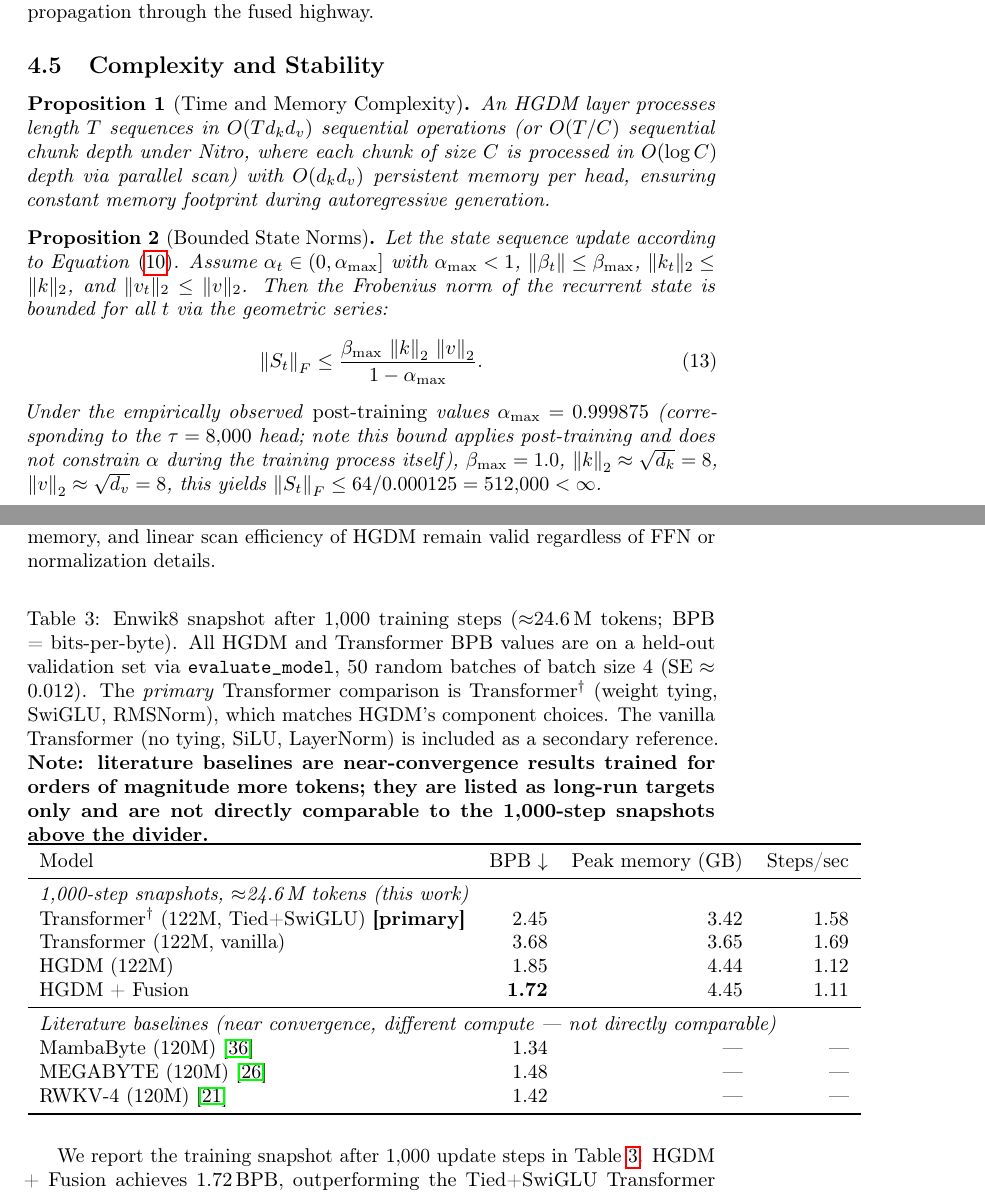
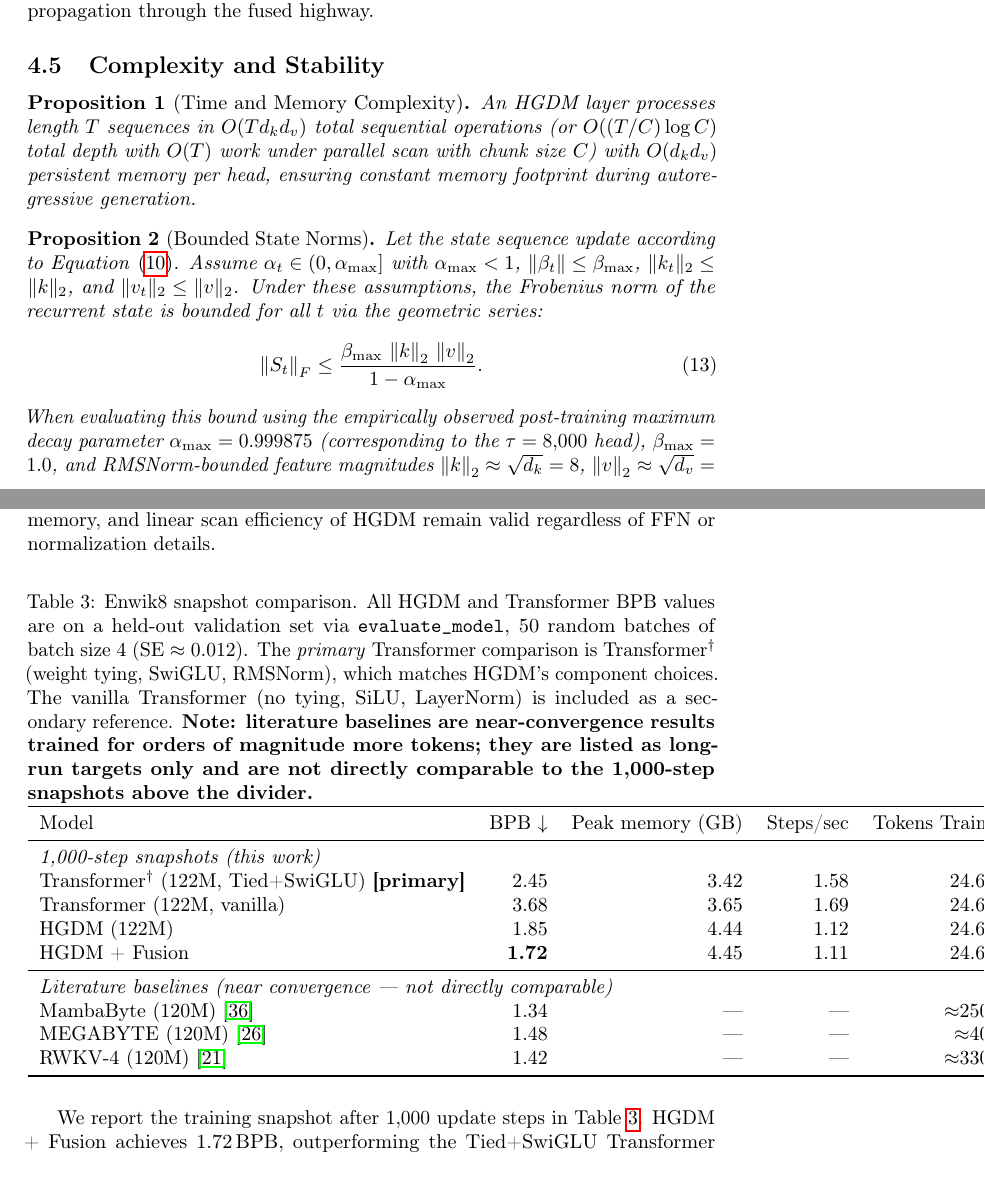
Before and after one commit to iam-saiteja/HGDM-Hierarchical-Gated-Delta-Memory, a LaTeX paper (paper/paper.tex): two parts of pages 8 and 12 of 25, joined at a grey line, cut so that both start at the same text. Compiled offline with pdfLaTeX.

Commit message:
Address review issues: Polish parameter count labels, softplus bias description, Proposition complexity/stability statements, result table columns, and soften the conclusion claim

```diff
--- a/paper/paper.tex
+++ b/paper/paper.tex
@@ -366,19 +367,15 @@ Crucially, a cascading feedback recursion down the network where layer $l+1$ rec
 
 \subsection{Complexity and Stability}
 \begin{proposition}[Time and Memory Complexity]
-An HGDM layer processes length $T$ sequences in $O(T d_k d_v)$ sequential operations (or $O(T/C)$ sequential chunk depth under Nitro, where each chunk of size $C$ is processed in $O(\log C)$ depth via parallel scan) with $O(d_k d_v)$ persistent memory per head, ensuring constant memory footprint during autoregressive generation.
+An HGDM layer processes length $T$ sequences in $O(T d_k d_v)$ total sequential operations (or $O((T/C) \log C)$ total depth with $O(T)$ work under parallel scan with chunk size $C$) with $O(d_k d_v)$ persistent memory per head, ensuring constant memory footprint during autoregressive generation.
 \end{proposition}
 
 \begin{proposition}[Bounded State Norms]
-Let the state sequence update according to Equation~\eqref{eq:state_update}. Assume $\alpha_t \in (0, \alpha_{\max}]$ with $\alpha_{\max} < 1$, $\|\beta_t\| \leq \beta_{\max}$, $\|k_t\|_2 \leq \|k\|_2$, and $\|v_t\|_2 \leq \|v\|_2$. Then the Frobenius norm of the recurrent state is bounded for all $t$ via the geometric series:
+Let the state sequence update according to Equation~\eqref{eq:state_update}. Assume $\alpha_t \in (0, \alpha_{\max}]$ with $\alpha_{\max} < 1$, $\|\beta_t\| \leq \beta_{\max}$, $\|k_t\|_2 \leq \|k\|_2$, and $\|v_t\|_2 \leq \|v\|_2$. Under these assumptions, the Frobenius norm of the recurrent state is bounded for all $t$ via the geometric series:
 \begin{equation}
   \norm{S_t}_F \leq \frac{\beta_{\max}\,\norm{k}_2\,\norm{v}_2}{1 - \alpha_{\max}}.
 \end{equation}
-Under the empirically observed \emph{post-training} values $\alpha_{\max} = 0.999875$
-(corresponding to the $\tau=8{,}000$ head; note this bound applies post-training and
-does not constrain $\alpha$ during the training process itself),
-$\beta_{\max} = 1.0$, $\norm{k}_2 \approx \sqrt{d_k} = 8$, $\norm{v}_2 \approx \sqrt{d_v} = 8$,
-this yields $\norm{S_t}_F \leq 64 / 0.000125 = 512{,}000 < \infty$.
+When evaluating this bound using the empirically observed post-training maximum decay parameter $\alpha_{\max} = 0.999875$ (corresponding to the $\tau=8{,}000$ head), $\beta_{\max} = 1.0$, and RMSNorm-bounded feature magnitudes $\norm{k}_2 \approx \sqrt{d_k} = 8$, $\norm{v}_2 \approx \sqrt{d_v} = 8$, we obtain a finite mathematical upper bound of $\norm{S_t}_F \leq 64 / 0.000125 = 512{,}000 < \infty$. We emphasize that this bound holds post-training based on the learned decay parameters and does not mathematically constrain $\alpha_t$ during the optimization process itself.
 \end{proposition}
 
 % ─── 5. The Nitro Kernel ──────────────────────────────────────────────────────
@@ -480,27 +477,27 @@ We train HGDM and a comparable 122\,M Transformer on Enwik8 for 1{,}000 steps to
 
 \begin{table}[!ht]
 \centering
-\caption{Enwik8 snapshot after 1{,}000 training steps ($\approx$24.6\,M tokens; BPB = bits-per-byte). All HGDM and Transformer BPB values are on a held-out validation set via \texttt{evaluate\_model}, 50 random batches of batch size 4 ($\text{SE} \approx 0.012$). The \emph{primary} Transformer comparison is Transformer\textsuperscript{\textdagger} (weight tying, SwiGLU, RMSNorm), which matches HGDM's component choices. The vanilla Transformer (no tying, SiLU, LayerNorm) is included as a secondary reference. \textbf{Note: literature baselines are near-convergence results trained for orders of magnitude more tokens; they are listed as long-run targets only and are not directly comparable to the 1{,}000-step snapshots above the divider.}}
+\caption{Enwik8 snapshot comparison. All HGDM and Transformer BPB values are on a held-out validation set via \texttt{evaluate\_model}, 50 random batches of batch size 4 ($\text{SE} \approx 0.012$). The \emph{primary} Transformer comparison is Transformer\textsuperscript{\textdagger} (weight tying, SwiGLU, RMSNorm), which matches HGDM's component choices. The vanilla Transformer (no tying, SiLU, LayerNorm) is included as a secondary reference. \textbf{Note: literature baselines are near-convergence results trained for orders of magnitude more tokens; they are listed as long-run targets only and are not directly comparable to the 1{,}000-step snapshots above the divider.}}
 \label{tab:enwik8}
-\begin{tabular}{lrrr}
+\begin{tabular}{lrrrr}
 \toprule
-Model & BPB $\downarrow$ & Peak memory (GB) & Steps/sec \\
+Model & BPB $\downarrow$ & Peak memory (GB) & Steps/sec & Tokens Trained \\
 \midrule
-\multicolumn{4}{l}{\textit{1{,}000-step snapshots, $\approx$24.6\,M tokens (this work)}} \\
-Transformer\textsuperscript{\textdagger} (122M, Tied+SwiGLU) \textbf{[primary]} & 2.45 & 3.42 & 1.58 \\
-Transformer (122M, vanilla)                            & 3.68 & 3.65 & 1.69 \\
-HGDM (122M)                                           & 1.85 & 4.44 & 1.12 \\
-HGDM + Fusion                                         & \textbf{1.72} & 4.45 & 1.11 \\
+\multicolumn{5}{l}{\textit{1{,}000-step snapshots (this work)}} \\
+Transformer\textsuperscript{\textdagger} (122M, Tied+SwiGLU) \textbf{[primary]} & 2.45 & 3.42 & 1.58 & 24.6\,M \\
+Transformer (122M, vanilla)                            & 3.68 & 3.65 & 1.69 & 24.6\,M \\
+HGDM (122M)                                           & 1.85 & 4.44 & 1.12 & 24.6\,M \\
+HGDM + Fusion                                         & \textbf{1.72} & 4.45 & 1.11 & 24.6\,M \\
 \midrule
-\multicolumn{4}{l}{\textit{Literature baselines (near convergence, different compute --- not directly comparable)}} \\
-MambaByte (120M) \cite{wang2024mambabyte}  & 1.34 & --- & --- \\
-MEGABYTE (120M) \cite{yu2023megabyte}      & 1.48 & --- & --- \\
-RWKV-4 (120M) \cite{peng2023rwkv}          & 1.42 & --- & --- \\
+\multicolumn{5}{l}{\textit{Literature baselines (near convergence --- not directly comparable)}} \\
+MambaByte (120M) \cite{wang2024mambabyte}  & 1.34 & --- & --- & $\approx$250\,B \\
+MEGABYTE (120M) \cite{yu2023megabyte}      & 1.48 & --- & --- & $\approx$40\,B \\
+RWKV-4 (120M) \cite{peng2023rwkv}          & 1.42 & --- & --- & $\approx$330\,B \\
 \bottomrule
 \end{tabular}
 \end{table}
 
-We report the training snapshot after 1{,}000 update steps in Table~\ref{tab:enwik8}. HGDM + Fusion achieves 1.72\,BPB, outperforming the Tied+SwiGLU Transformer (2.45\,BPB) by 0.73\,BPB under equal compute. While HGDM's absolute training memory is slightly higher at $T=2{,}048$ ($4.44$\,GB vs.\ $3.42$\,GB) due to persistent recurrent state storage, its memory footprint remains strictly bounded and constant ($O(1)$) as sequence length scales (E2), whereas the Transformer baseline quickly encounters quadratic VRAM explosion and OOM errors at scale.
+We report the training snapshot after 1{,}000 update steps in Table~\ref{tab:enwik8}. HGDM + Fusion achieves 1.72\,BPB, outperforming the Tied+SwiGLU Transformer (2.45\,BPB) by 0.73\,BPB under equal compute. While HGDM's absolute training memory is moderately higher at $T=2{,}048$ ($4.44$\,GB vs.\ $3.42$\,GB) due to persistent recurrent state storage, its memory footprint remains strictly bounded and constant ($O(1)$) as sequence length scales (E2), whereas the Transformer baseline quickly encounters quadratic VRAM explosion and OOM errors at scale.
 
 The literature baselines (MambaByte, MEGABYTE, RWKV-4) are trained for substantially more compute and are listed solely as long-run targets to contextualize HGDM's trajectory, not as a same-budget comparison. A fair comparison would require running all models to the same number of tokens seen; we leave this to future work due to single-GPU compute constraints.
 
```
Also changed, not shown: paper/paper.tex (18 more changed lines).
